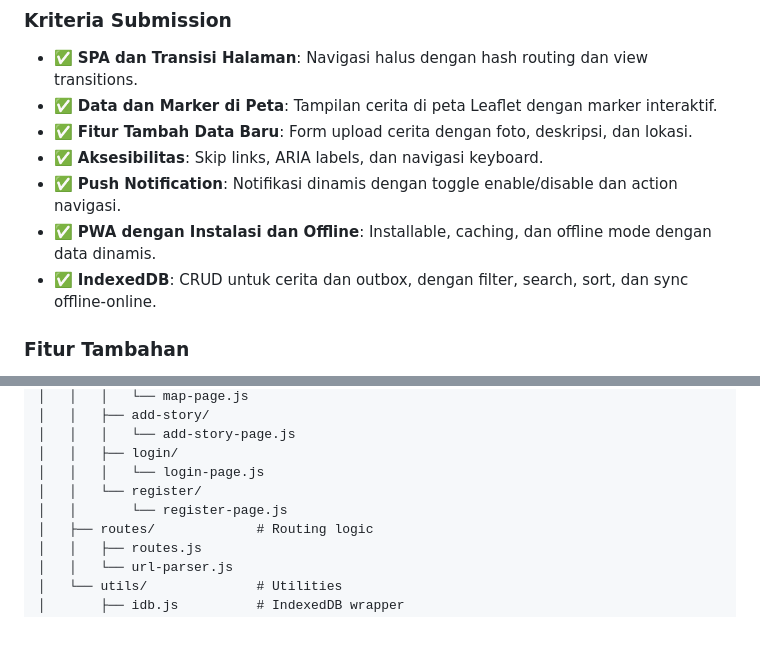
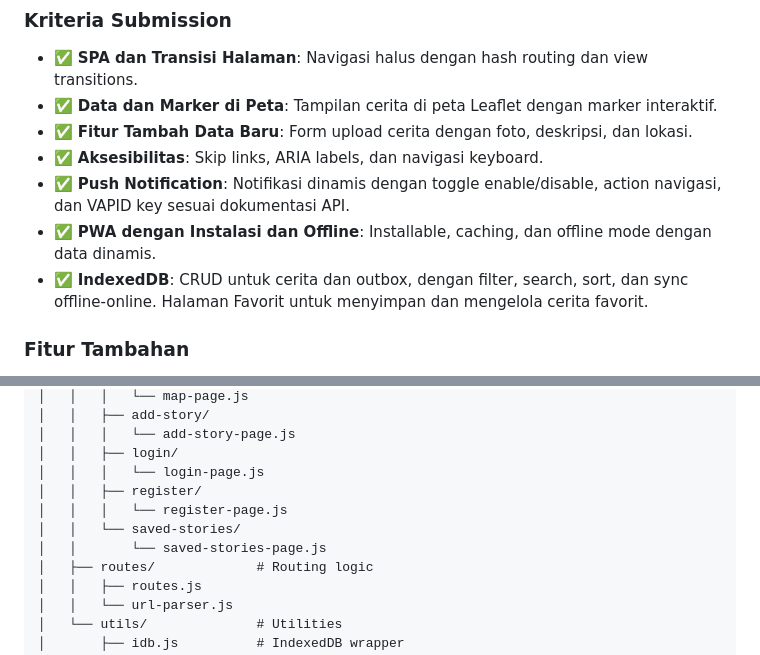
Before and after one commit to rakasatriaefendi/storyapp-web-interrmediate, a Markdown page: README.md, 2 parts joined by grey strips. GitHub-like rendering; blank space fills up the shorter version.

```diff
--- a/README.md
+++ b/README.md
@@ -11,9 +11,9 @@ Proyek ini dibuat sebagai submission untuk kursus **Belajar Pengembangan Web Int
 - ✅ **Data dan Marker di Peta**: Tampilan cerita di peta Leaflet dengan marker interaktif.
 - ✅ **Fitur Tambah Data Baru**: Form upload cerita dengan foto, deskripsi, dan lokasi.
 - ✅ **Aksesibilitas**: Skip links, ARIA labels, dan navigasi keyboard.
-- ✅ **Push Notification**: Notifikasi dinamis dengan toggle enable/disable dan action navigasi.
+- ✅ **Push Notification**: Notifikasi dinamis dengan toggle enable/disable, action navigasi, dan VAPID key sesuai dokumentasi API.
 - ✅ **PWA dengan Instalasi dan Offline**: Installable, caching, dan offline mode dengan data dinamis.
-- ✅ **IndexedDB**: CRUD untuk cerita dan outbox, dengan filter, search, sort, dan sync offline-online.
+- ✅ **IndexedDB**: CRUD untuk cerita dan outbox, dengan filter, search, sort, dan sync offline-online. Halaman Favorit untuk menyimpan dan mengelola cerita favorit.
 
 ### Fitur Tambahan
 - **Autentikasi**: Login dan register menggunakan API Dicoding.
@@ -98,8 +98,10 @@ src/
 │   │   │   └── add-story-page.js
 │   │   ├── login/
 │   │   │   └── login-page.js
-│   │   └── register/
-│   │       └── register-page.js
+│   │   ├── register/
+│   │   │   └── register-page.js
+│   │   └── saved-stories/
+│   │       └── saved-stories-page.js
 │   ├── routes/             # Routing logic
 │   │   ├── routes.js
 │   │   └── url-parser.js
```
